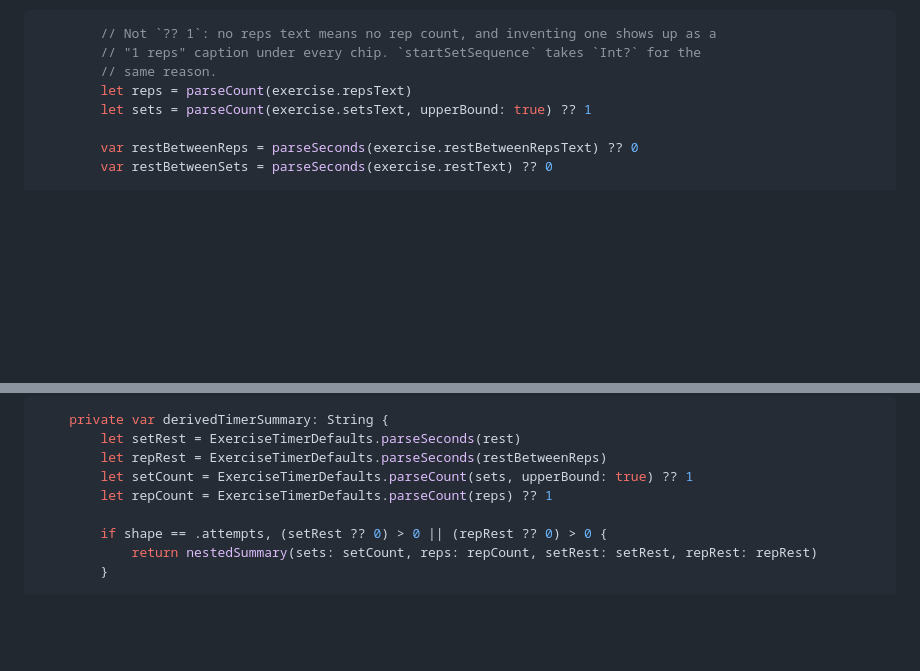
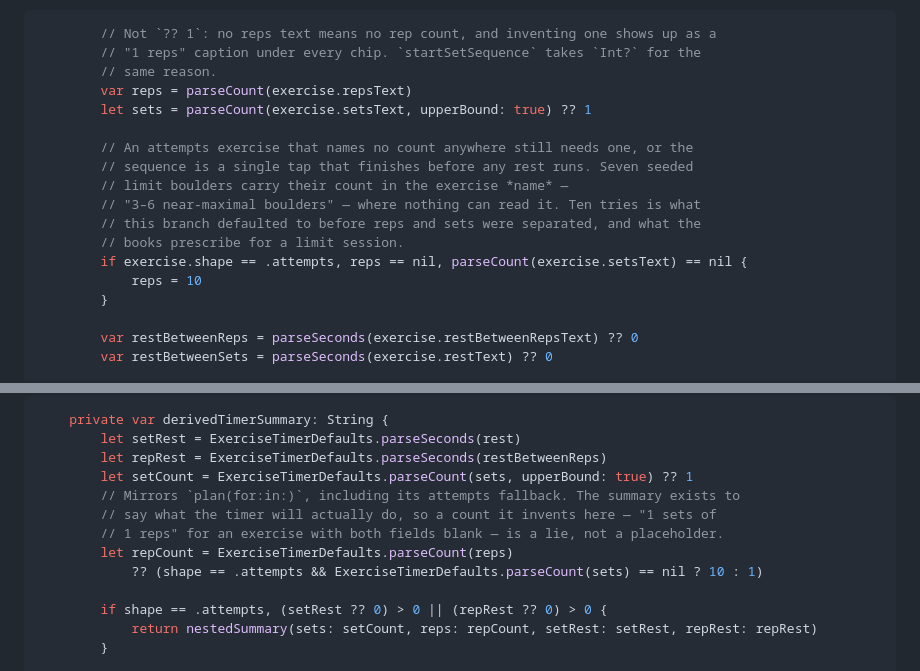
Before and after one commit to shaharnoy/Klettrack, a Markdown page: docs/plans/2026-07-29-nested-sets-and-reps.md, 2 parts joined by grey strips. GitHub-like rendering; blank space fills up the shorter version.

Commit message:
docs(timer): keep the limit-session try-count default
Task 2's review found that separating reps from sets also dropped the attempts
branch's `?? 10` fallback. Seven seeded bouldering exercises carry their count
in the exercise name — "3-6 near-maximal boulders" — with only a duration and a
rest in their fields, so without the fallback they resolve to a single effort
that finishes before any rest runs.

Removing the reps-as-sets bug was the point; removing the fallback beside it was
collateral, and contradicts this plan's own stated intent not to regress seeded
bouldering exercises.

Co-Authored-By: Claude Opus 5 (1M context) <noreply@anthropic.com>

```diff
--- a/docs/plans/2026-07-29-nested-sets-and-reps.md
+++ b/docs/plans/2026-07-29-nested-sets-and-reps.md
@@ -726,8 +726,18 @@ Replace the body after the attached-template check:
         // Not `?? 1`: no reps text means no rep count, and inventing one shows up as a
         // "1 reps" caption under every chip. `startSetSequence` takes `Int?` for the
         // same reason.
-        let reps = parseCount(exercise.repsText)
+        var reps = parseCount(exercise.repsText)
         let sets = parseCount(exercise.setsText, upperBound: true) ?? 1
+
+        // An attempts exercise that names no count anywhere still needs one, or the
+        // sequence is a single tap that finishes before any rest runs. Seven seeded
+        // limit boulders carry their count in the exercise *name* —
+        // "3–6 near-maximal boulders" — where nothing can read it. Ten tries is what
+        // this branch defaulted to before reps and sets were separated, and what the
+        // books prescribe for a limit session.
+        if exercise.shape == .attempts, reps == nil, parseCount(exercise.setsText) == nil {
+            reps = 10
+        }
 
         var restBetweenReps = parseSeconds(exercise.restBetweenRepsText) ?? 0
         var restBetweenSets = parseSeconds(exercise.restText) ?? 0
@@ -858,7 +868,11 @@ Replace `derivedTimerSummary`'s rep-based cases so the editor shows what will ac
         let setRest = ExerciseTimerDefaults.parseSeconds(rest)
         let repRest = ExerciseTimerDefaults.parseSeconds(restBetweenReps)
         let setCount = ExerciseTimerDefaults.parseCount(sets, upperBound: true) ?? 1
-        let repCount = ExerciseTimerDefaults.parseCount(reps) ?? 1
+        // Mirrors `plan(for:in:)`, including its attempts fallback. The summary exists to
+        // say what the timer will actually do, so a count it invents here — "1 sets of
+        // 1 reps" for an exercise with both fields blank — is a lie, not a placeholder.
+        let repCount = ExerciseTimerDefaults.parseCount(reps)
+            ?? (shape == .attempts && ExerciseTimerDefaults.parseCount(sets) == nil ? 10 : 1)
 
         if shape == .attempts, (setRest ?? 0) > 0 || (repRest ?? 0) > 0 {
             return nestedSummary(sets: setCount, reps: repCount, setRest: setRest, repRest: repRest)
```
